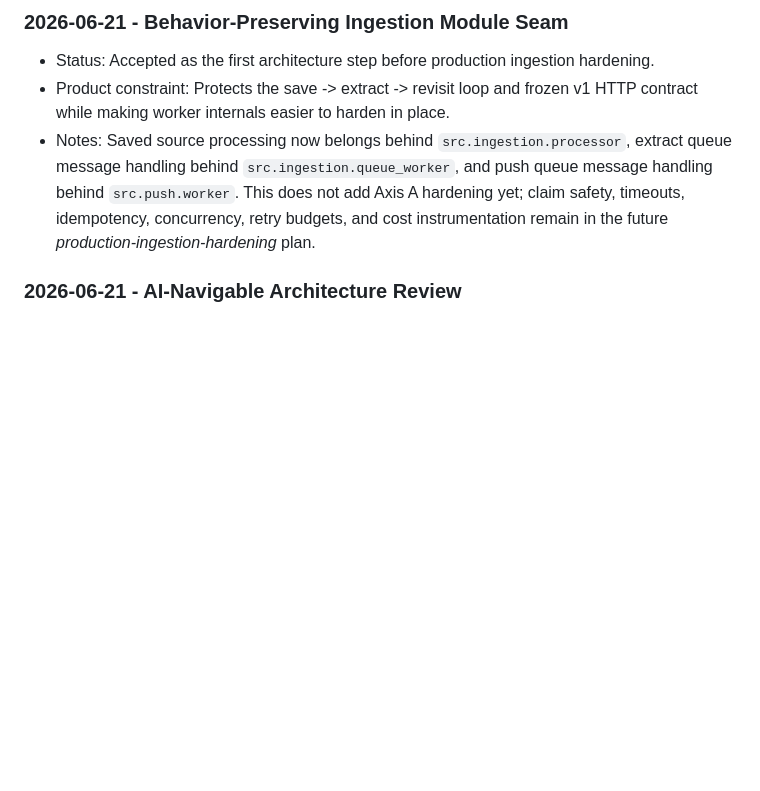
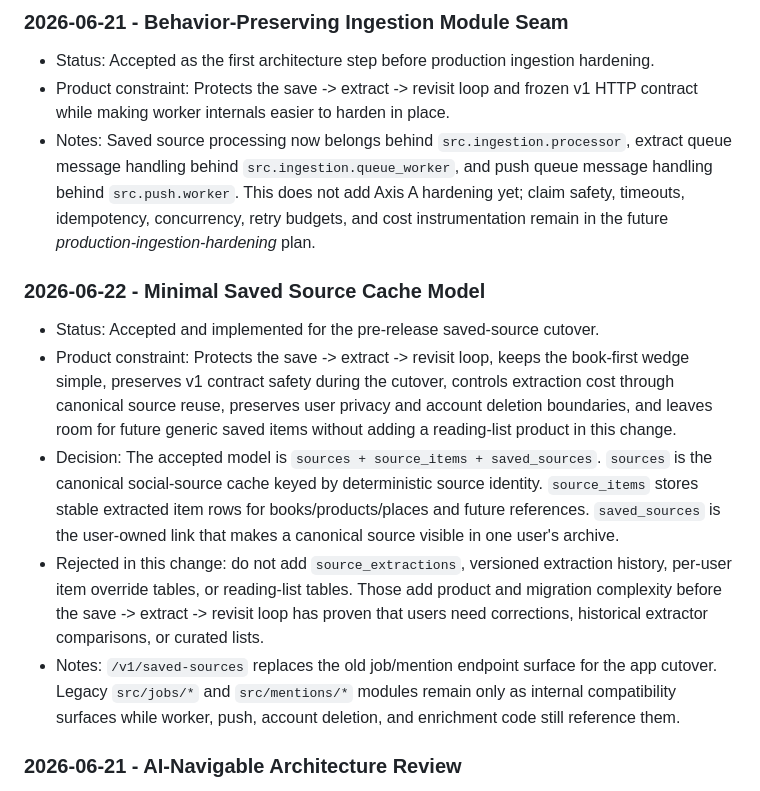
Before and after one commit to yashdhanore/mentioned, a Markdown page: docs/strategy/technical.md, the part around one of its changes. Rendered like a GitHub page; blank space fills up the shorter version.

Commit message:
docs: record saved source cache architecture

```diff
--- a/docs/strategy/technical.md
+++ b/docs/strategy/technical.md
@@ -95,6 +95,25 @@ The work splits along two independent axes:
   `src.push.worker`. This does not add Axis A hardening yet; claim safety, timeouts, idempotency,
   concurrency, retry budgets, and cost instrumentation remain in the future
   *production-ingestion-hardening* plan.
+
+### 2026-06-22 - Minimal Saved Source Cache Model
+
+- Status: Accepted and implemented for the pre-release saved-source cutover.
+- Product constraint: Protects the save -> extract -> revisit loop, keeps the book-first wedge
+  simple, preserves v1 contract safety during the cutover, controls extraction cost through
+  canonical source reuse, preserves user privacy and account deletion boundaries, and leaves room
+  for future generic saved items without adding a reading-list product in this change.
+- Decision: The accepted model is `sources + source_items + saved_sources`. `sources` is the
+  canonical social-source cache keyed by deterministic source identity. `source_items` stores stable
+  extracted item rows for books/products/places and future references. `saved_sources` is the
+  user-owned link that makes a canonical source visible in one user's archive.
+- Rejected in this change: do not add `source_extractions`, versioned extraction history, per-user
+  item override tables, or reading-list tables. Those add product and migration complexity before
+  the save -> extract -> revisit loop has proven that users need corrections, historical extractor
+  comparisons, or curated lists.
+- Notes: `/v1/saved-sources` replaces the old job/mention endpoint surface for the app cutover.
+  Legacy `src/jobs/*` and `src/mentions/*` modules remain only as internal compatibility surfaces
+  while worker, push, account deletion, and enrichment code still reference them.
 
 ### 2026-06-21 - AI-Navigable Architecture Review
 
```
Also changed, not shown: other parts of docs/strategy/technical.md (+1 -1 lines), docs/strategy/product.md (+21 -1 lines).
